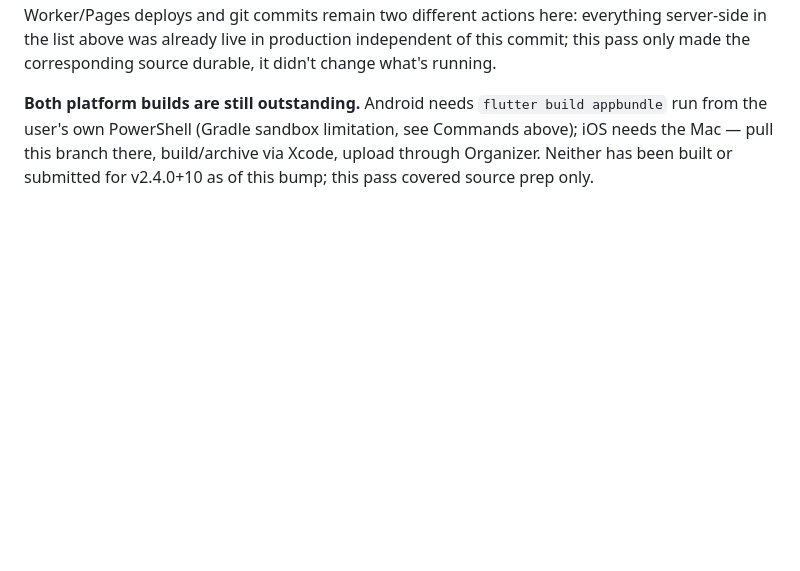
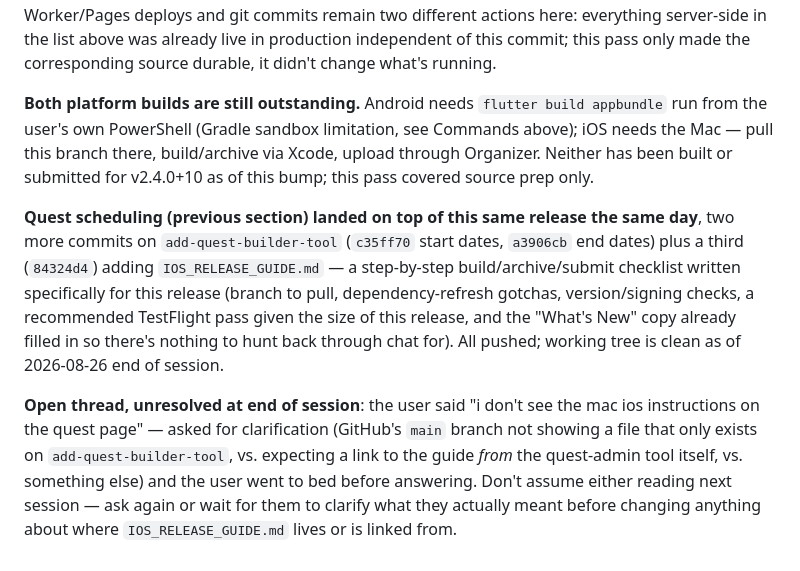
Before and after one commit to paulolsen1684-wq/BrikStax-app, a Markdown page: CLAUDE.md, the part around one of its changes. Drawn GitHub-style; blank space fills up the shorter version.

```diff
--- a/CLAUDE.md
+++ b/CLAUDE.md
@@ -355,3 +361,7 @@ v2.2.0+8 (submitted to both stores 2026-08-07) is the first real release built o
 **Committed to `add-quest-builder-tool` and pushed 2026-08-26** — everything above (beyond `tools/quest_builder.html`'s original commit) went from uncommitted-on-disk to real git history in this pass, split across a handful of logical commits rather than one giant one (check `git log` for the actual boundaries; some files legitimately span more than one commit's theme, since several weeks of uncommitted work had already piled up together in the working tree before this). This branch still has its original open PR, not yet merged to `main` — merging is a separate, not-yet-done step. Worker/Pages deploys and git commits remain two different actions here: everything server-side in the list above was already live in production independent of this commit; this pass only made the corresponding source durable, it didn't change what's running.
 
 **Both platform builds are still outstanding.** Android needs `flutter build appbundle` run from the user's own PowerShell (Gradle sandbox limitation, see Commands above); iOS needs the Mac — pull this branch there, build/archive via Xcode, upload through Organizer. Neither has been built or submitted for v2.4.0+10 as of this bump; this pass covered source prep only.
+
+**Quest scheduling (previous section) landed on top of this same release the same day**, two more commits on `add-quest-builder-tool` (`c35ff70` start dates, `a3906cb` end dates) plus a third (`84324d4`) adding `IOS_RELEASE_GUIDE.md` — a step-by-step build/archive/submit checklist written specifically for this release (branch to pull, dependency-refresh gotchas, version/signing checks, a recommended TestFlight pass given the size of this release, and the "What's New" copy already filled in so there's nothing to hunt back through chat for). All pushed; working tree is clean as of 2026-08-26 end of session.
+
+**Open thread, unresolved at end of session**: the user said "i don't see the mac ios instructions on the quest page" — asked for clarification (GitHub's `main` branch not showing a file that only exists on `add-quest-builder-tool`, vs. expecting a link to the guide *from* the quest-admin tool itself, vs. something else) and the user went to bed before answering. Don't assume either reading next session — ask again or wait for them to clarify what they actually meant before changing anything about where `IOS_RELEASE_GUIDE.md` lives or is linked from.
```
Also changed, not shown: other parts of CLAUDE.md (+7 -1 lines).
